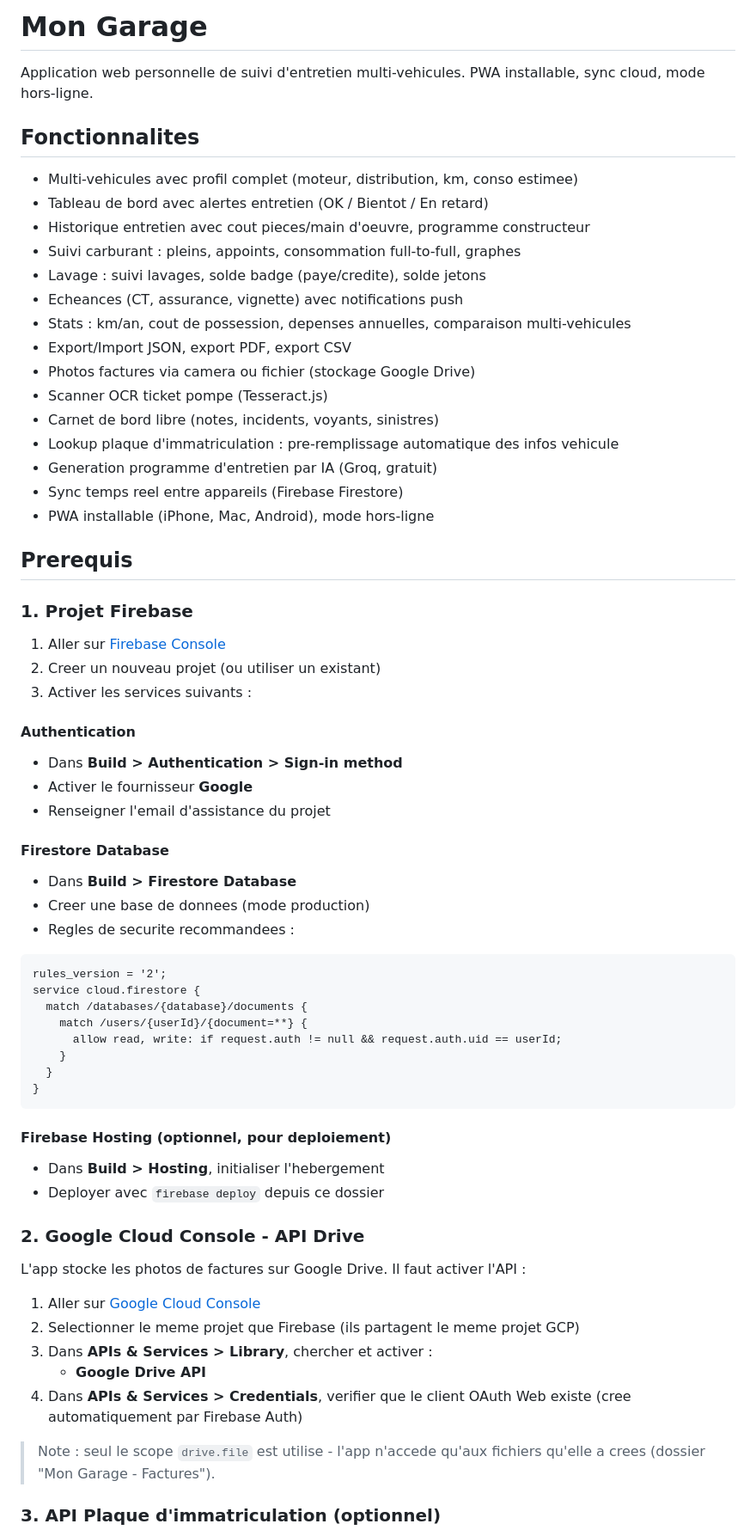
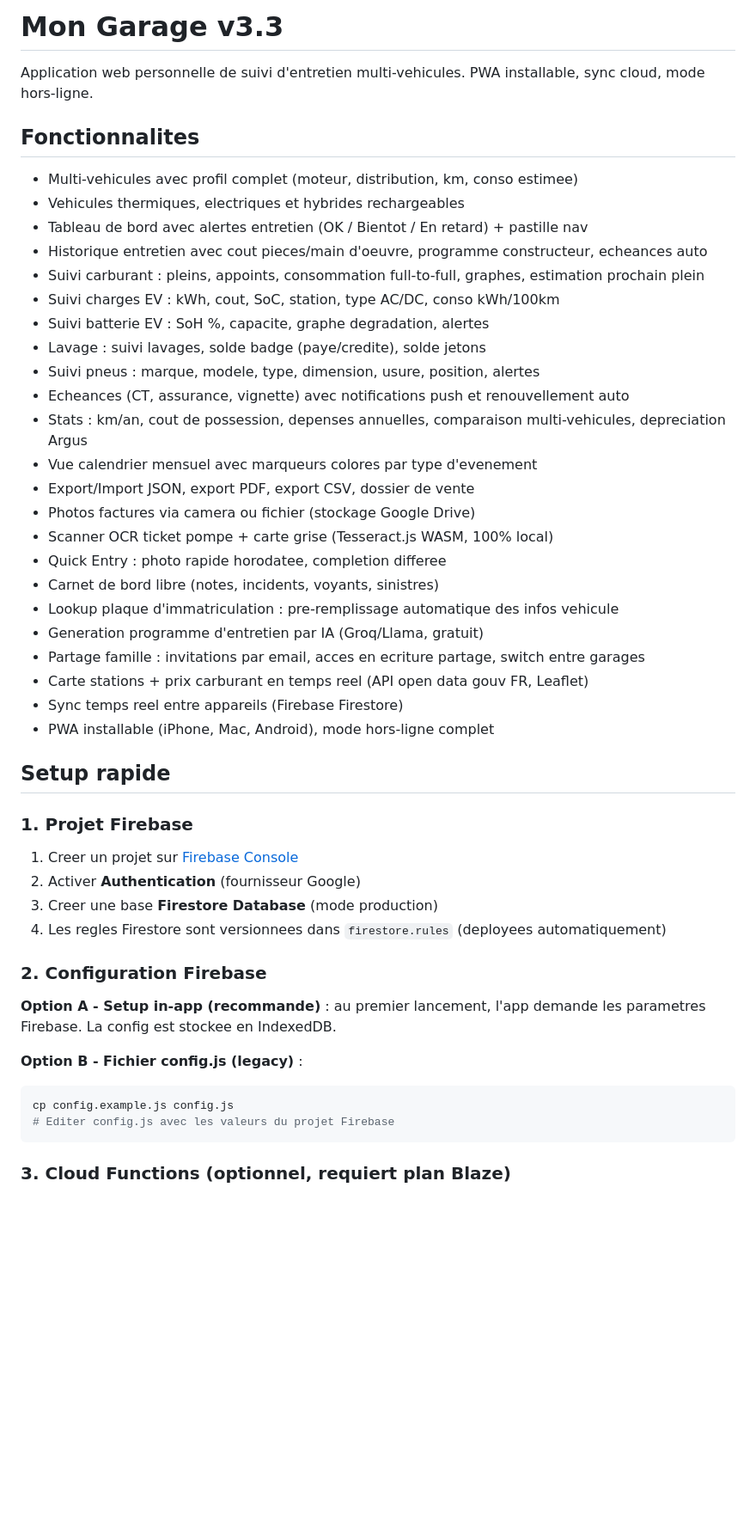
Before and after one commit to Jonathan-Gdn/Gestion-vehicules, a Markdown page: README.md, the part around one of its changes. Shown at 86% size. GitHub-like rendering; blank space fills up the shorter version.

````diff
--- a/README.md
+++ b/README.md
@@ -1,68 +1,51 @@
-# Mon Garage
+# Mon Garage v3.3
 
 Application web personnelle de suivi d'entretien multi-vehicules. PWA installable, sync cloud, mode hors-ligne.
 
 ## Fonctionnalites
 
 - Multi-vehicules avec profil complet (moteur, distribution, km, conso estimee)
-- Tableau de bord avec alertes entretien (OK / Bientot / En retard)
-- Historique entretien avec cout pieces/main d'oeuvre, programme constructeur
-- Suivi carburant : pleins, appoints, consommation full-to-full, graphes
+- Vehicules thermiques, electriques et hybrides rechargeables
+- Tableau de bord avec alertes entretien (OK / Bientot / En retard) + pastille nav
+- Historique entretien avec cout pieces/main d'oeuvre, programme constructeur, echeances auto
+- Suivi carburant : pleins, appoints, consommation full-to-full, graphes, estimation prochain plein
+- Suivi charges EV : kWh, cout, SoC, station, type AC/DC, conso kWh/100km
+- Suivi batterie EV : SoH %, capacite, graphe degradation, alertes
 - Lavage : suivi lavages, solde badge (paye/credite), solde jetons
-- Echeances (CT, assurance, vignette) avec notifications push
-- Stats : km/an, cout de possession, depenses annuelles, comparaison multi-vehicules
-- Export/Import JSON, export PDF, export CSV
+- Suivi pneus : marque, modele, type, dimension, usure, position, alertes
+- Echeances (CT, assurance, vignette) avec notifications push et renouvellement auto
+- Stats : km/an, cout de possession, depenses annuelles, comparaison multi-vehicules, depreciation Argus
+- Vue calendrier mensuel avec marqueurs colores par type d'evenement
+- Export/Import JSON, export PDF, export CSV, dossier de vente
 - Photos factures via camera ou fichier (stockage Google Drive)
-- Scanner OCR ticket pompe (Tesseract.js)
+- Scanner OCR ticket pompe + carte grise (Tesseract.js WASM, 100% local)
+- Quick Entry : photo rapide horodatee, completion differee
 - Carnet de bord libre (notes, incidents, voyants, sinistres)
 - Lookup plaque d'immatriculation : pre-remplissage automatique des infos vehicule
-- Generation programme d'entretien par IA (Groq, gratuit)
+- Generation programme d'entretien par IA (Groq/Llama, gratuit)
+- Partage famille : invitations par email, acces en ecriture partage, switch entre garages
+- Carte stations + prix carburant en temps reel (API open data gouv FR, Leaflet)
 - Sync temps reel entre appareils (Firebase Firestore)
-- PWA installable (iPhone, Mac, Android), mode hors-ligne
+- PWA installable (iPhone, Mac, Android), mode hors-ligne complet
 
-## Prerequis
+## Setup rapide
 
 ### 1. Projet Firebase
 
-1. Aller sur [Firebase Console](https://console.firebase.google.com/)
-2. Creer un nouveau projet (ou utiliser un existant)
-3. Activer les services suivants :
+1. Creer un projet sur [Firebase Console](https://console.firebase.google.com/)
+2. Activer **Authentication** (fournisseur Google)
+3. Creer une base **Firestore Database** (mode production)
+4. Les regles Firestore sont versionnees dans `firestore.rules` (deployees automatiquement)
 
-#### Authentication
-- Dans **Build > Authentication > Sign-in method**
-- Activer le fournisseur **Google**
-- Renseigner l'email d'assistance du projet
+### 2. Configuration Firebase
 
-#### Firestore Database
-- Dans **Build > Firestore Database**
-- Creer une base de donnees (mode production)
-- Regles de securite recommandees :
-```
-rules_version = '2';
-service cloud.firestore {
-  match /databases/{database}/documents {
-    match /users/{userId}/{document=**} {
-      allow read, write: if request.auth != null && request.auth.uid == userId;
-    }
-  }
-}
+**Option A - Setup in-app (recommande)** : au premier lancement, l'app demande les parametres Firebase. La config est stockee en IndexedDB.
+
+**Option B - Fichier config.js (legacy)** :
+```bash
+cp config.example.js config.js
+# Editer config.js avec les valeurs du projet Firebase
 ```
 
-#### Firebase Hosting (optionnel, pour deploiement)
-- Dans **Build > Hosting**, initialiser l'hebergement
-- Deployer avec `firebase deploy` depuis ce dossier
+### 3. Cloud Functions (optionnel, requiert plan Blaze)
 
-### 2. Google Cloud Console - API Drive
-
-L'app stocke les photos de factures sur Google Drive. Il faut activer l'API :
-
-1. Aller sur [Google Cloud Console](https://console.cloud.google.com/)
-2. Selectionner le meme projet que Firebase (ils partagent le meme projet GCP)
-3. Dans **APIs & Services > Library**, chercher et activer :
-   - **Google Drive API**
-4. Dans **APIs & Services > Credentials**, verifier que le client OAuth Web existe (cree automatiquement par Firebase Auth)
-
-> Note : seul le scope `drive.file` est utilise - l'app n'accede qu'aux fichiers qu'elle a crees (dossier "Mon Garage - Factures").
-
-### 3. API Plaque d'immatriculation (optionnel)
-
````
Also changed, not shown: other parts of README.md (+66 -69 lines).
